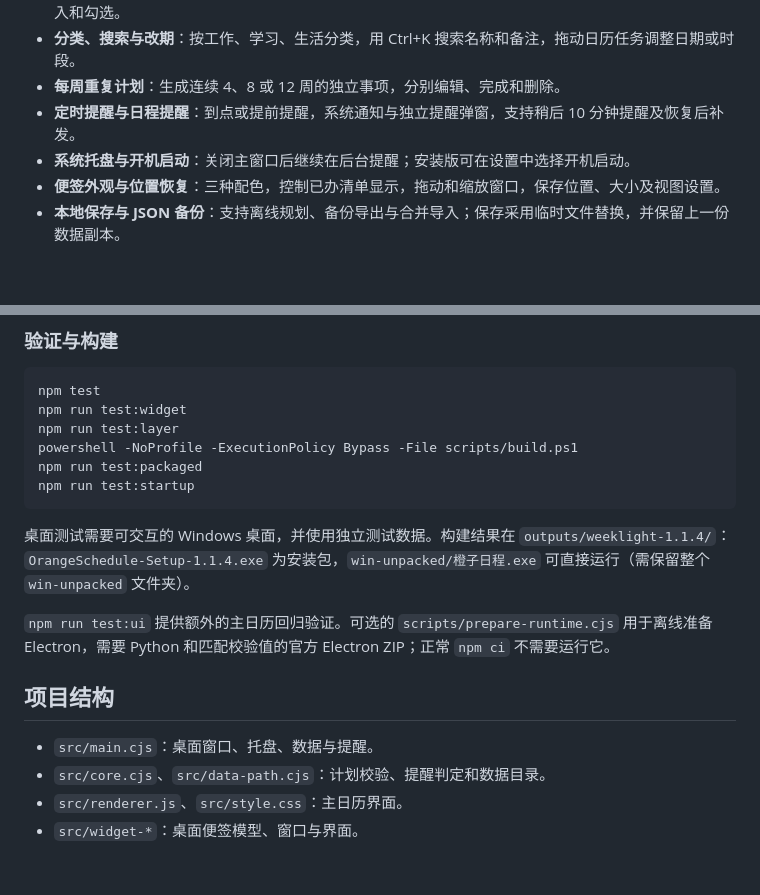
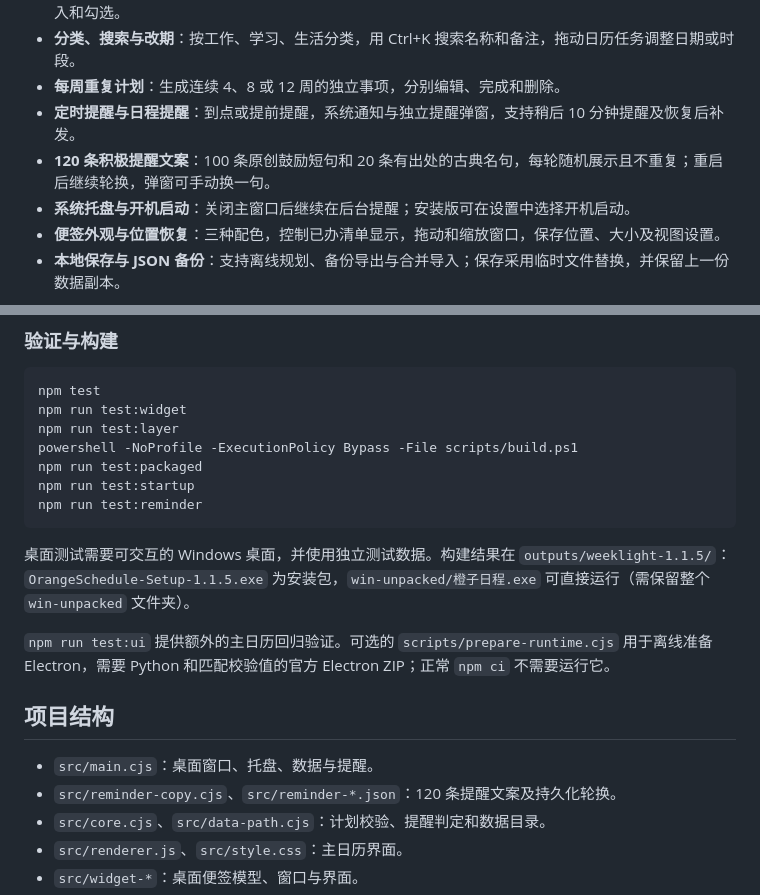
Before and after one commit to OrangeCatzhang/orange-schedule, a Markdown page: README.md, 2 parts joined by grey strips. Drawn GitHub-style; blank space fills up the shorter version.

````diff
--- a/README.md
+++ b/README.md
@@ -27,6 +27,7 @@ Orange Schedule（橙子日程）is a free, open-source Windows calendar planner
 - **分类、搜索与改期**：按工作、学习、生活分类，用 Ctrl+K 搜索名称和备注，拖动日历任务调整日期或时段。
 - **每周重复计划**：生成连续 4、8 或 12 周的独立事项，分别编辑、完成和删除。
 - **定时提醒与日程提醒**：到点或提前提醒，系统通知与独立提醒弹窗，支持稍后 10 分钟提醒及恢复后补发。
+- **120 条积极提醒文案**：100 条原创鼓励短句和 20 条有出处的古典名句，每轮随机展示且不重复；重启后继续轮换，弹窗可手动换一句。
 - **系统托盘与开机启动**：关闭主窗口后继续在后台提醒；安装版可在设置中选择开机启动。
 - **便签外观与位置恢复**：三种配色，控制已办清单显示，拖动和缩放窗口，保存位置、大小及视图设置。
 - **本地保存与 JSON 备份**：支持离线规划、备份导出与合并导入；保存采用临时文件替换，并保留上一份数据副本。
@@ -108,15 +119,17 @@ npm run test:layer
 powershell -NoProfile -ExecutionPolicy Bypass -File scripts/build.ps1
 npm run test:packaged
 npm run test:startup
+npm run test:reminder
 ```
 
-桌面测试需要可交互的 Windows 桌面，并使用独立测试数据。构建结果在 `outputs/weeklight-1.1.4/`：`OrangeSchedule-Setup-1.1.4.exe` 为安装包，`win-unpacked/橙子日程.exe` 可直接运行（需保留整个 `win-unpacked` 文件夹）。
+桌面测试需要可交互的 Windows 桌面，并使用独立测试数据。构建结果在 `outputs/weeklight-1.1.5/`：`OrangeSchedule-Setup-1.1.5.exe` 为安装包，`win-unpacked/橙子日程.exe` 可直接运行（需保留整个 `win-unpacked` 文件夹）。
 
 `npm run test:ui` 提供额外的主日历回归验证。可选的 `scripts/prepare-runtime.cjs` 用于离线准备 Electron，需要 Python 和匹配校验值的官方 Electron ZIP；正常 `npm ci` 不需要运行它。
 
 ## 项目结构
 
 - `src/main.cjs`：桌面窗口、托盘、数据与提醒。
+- `src/reminder-copy.cjs`、`src/reminder-*.json`：120 条提醒文案及持久化轮换。
 - `src/core.cjs`、`src/data-path.cjs`：计划校验、提醒判定和数据目录。
 - `src/renderer.js`、`src/style.css`：主日历界面。
 - `src/widget-*`：桌面便签模型、窗口与界面。
````
Also changed, not shown: other parts of README.md (+13 -3 lines).
